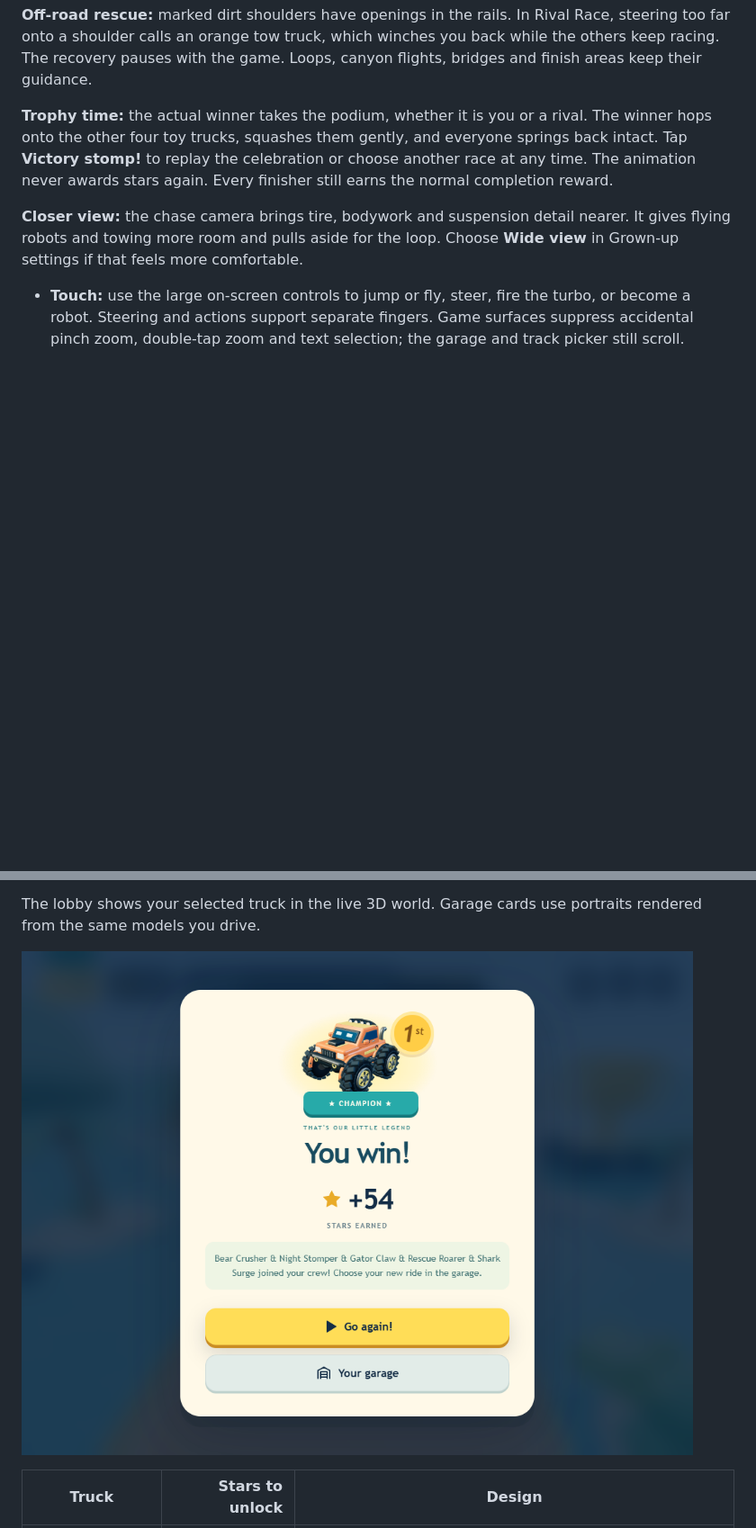
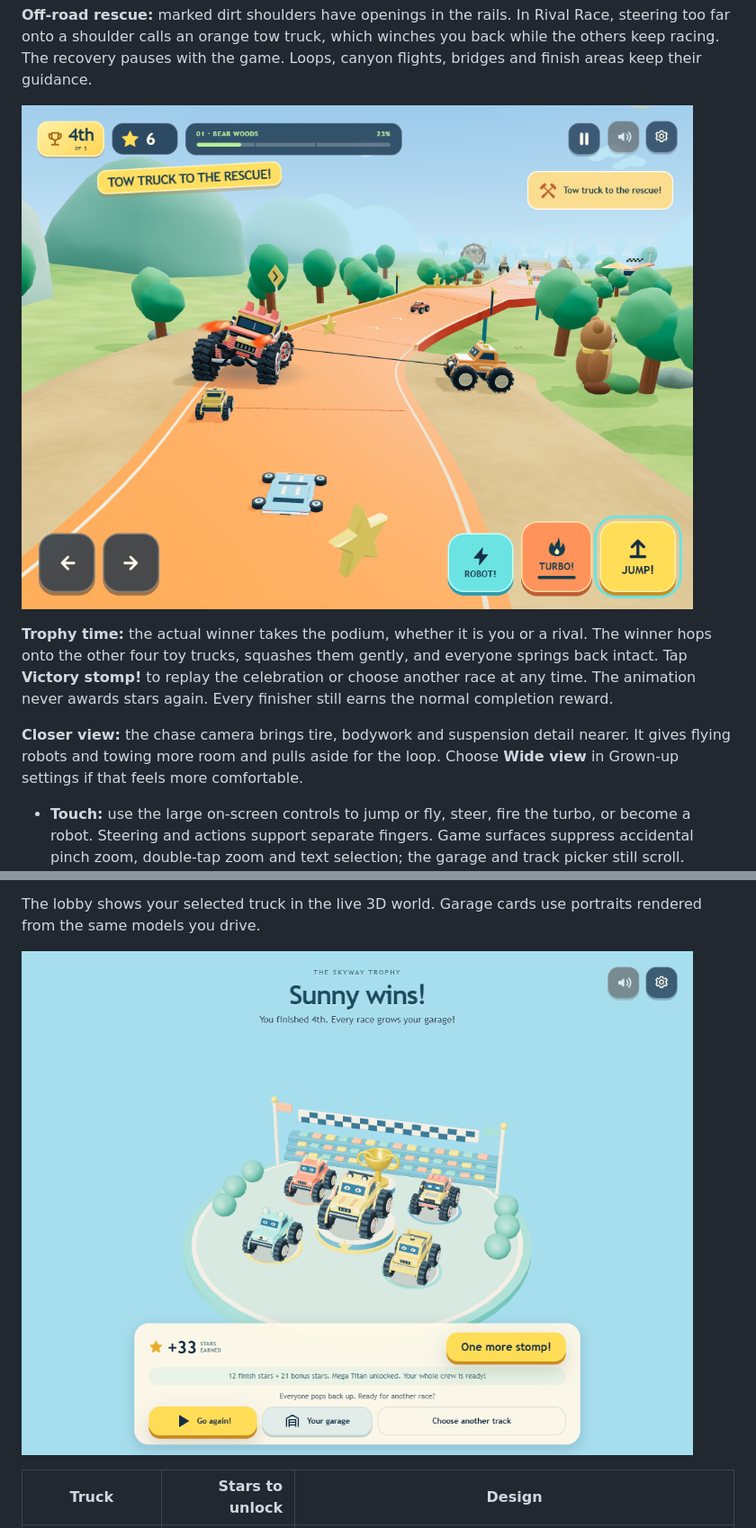
Before and after one commit to jamesgarage/jamesgarage.github.io, a Markdown page: README.md, 2 parts joined by grey strips. Shown at 90% size. Rendered like a GitHub page; pictures changed too: docs/screenshots/tow.png (added), docs/screenshots/victory.png; blank space fills up the shorter version.

```diff
--- a/README.md
+++ b/README.md
@@ -36,6 +36,8 @@ Sunny and Splash bring two guests to each race: Ember, Pebble, Bolt or Digger. E
 Crushing a toy car gives you a little speed burst; turbo helps you pull ahead even faster. In Rival Race, each competitor has a fixed personal pace and timed boosts. Ember and Bolt sometimes guard a lane briefly; the others look for a clear pass. Opponents follow actual track positions and crossing times, with space around the trucks. There are no last-second teleports or guaranteed player wins.
 
 **Off-road rescue:** marked dirt shoulders have openings in the rails. In Rival Race, steering too far onto a shoulder calls an orange tow truck, which winches you back while the others keep racing. The recovery pauses with the game. Loops, canyon flights, bridges and finish areas keep their guidance.
+
+![A tow truck winches Mega Titan back onto a bend while the other racers carry on](docs/screenshots/tow.png)
 
 **Trophy time:** the actual winner takes the podium, whether it is you or a rival. The winner hops onto the other four toy trucks, squashes them gently, and everyone springs back intact. Tap **Victory stomp!** to replay the celebration or choose another race at any time. The animation never awards stars again. Every finisher still earns the normal completion reward.
 
```
Also changed, not shown: .references/plans/2026-09-15-rival-racing.md (+5 -4 lines), docs/VALIDATION.md (+9 -1 lines), 2 other files.
